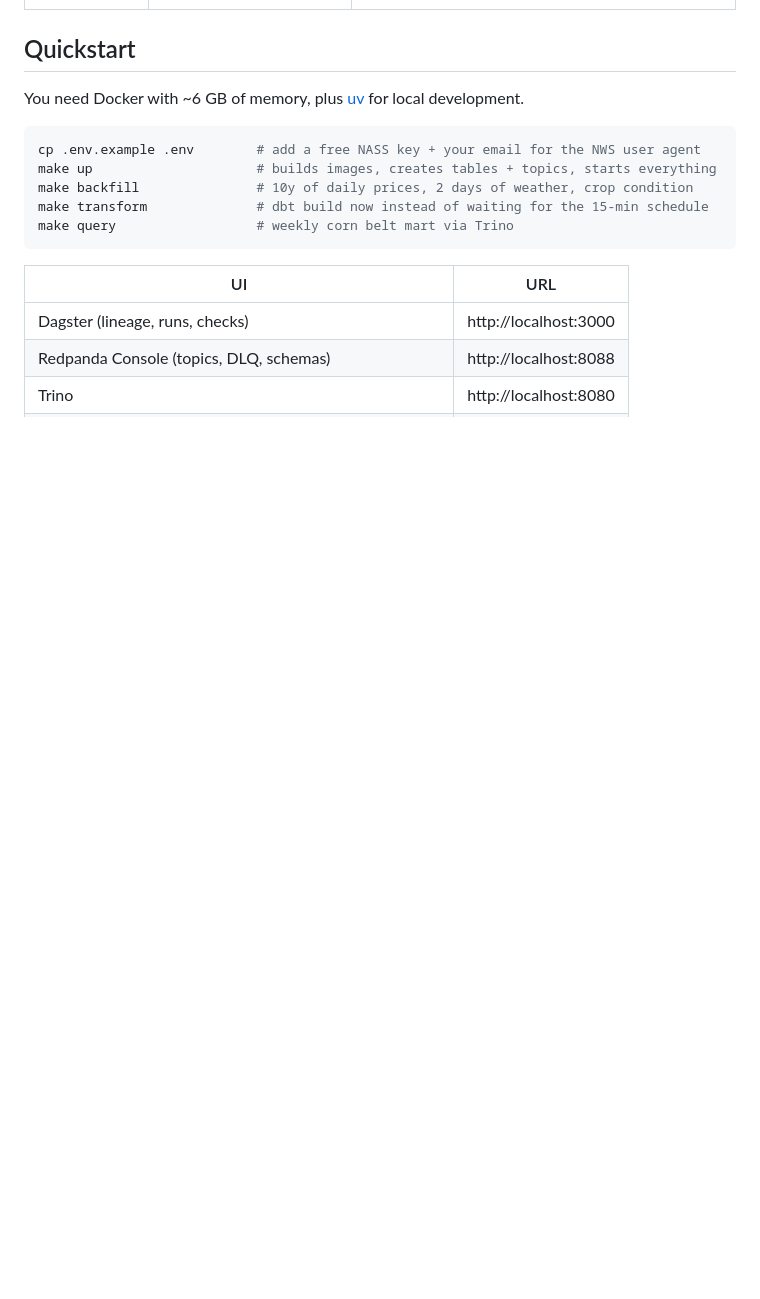
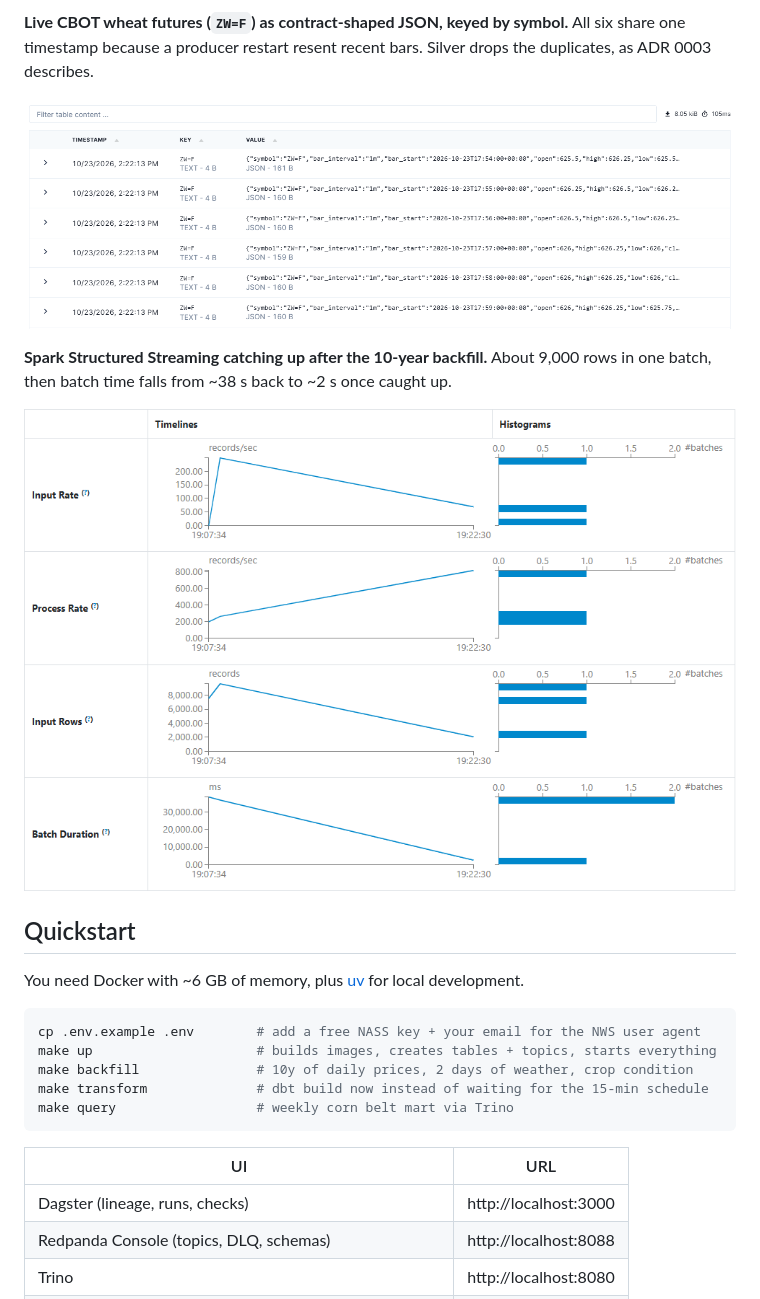
Before and after one commit to Myselfgitcone/grainflow, a Markdown page: README.md, the part around one of its changes. Drawn GitHub-style; pictures changed too: docs/images/kafka-messages.png (added), docs/images/spark-streaming.png (added); blank space fills up the shorter version.

```diff
--- a/README.md
+++ b/README.md
@@ -64,3 +78,13 @@ flowchart LR
+**Live CBOT wheat futures (`ZW=F`) as contract-shaped JSON, keyed by symbol.** All six
+share one timestamp because a producer restart resent recent bars. Silver drops
+the duplicates, as ADR 0003 describes.
+
+![Price bar messages](docs/images/kafka-messages.png)
+
+**Spark Structured Streaming catching up after the 10-year backfill.** About 9,000 rows
+in one batch, then batch time falls from ~38 s back to ~2 s once caught up.
+
+![Spark streaming query metrics](docs/images/spark-streaming.png)
 
 ## Quickstart
 
```
Also changed, not shown: other parts of README.md (+14 -0 lines), docs/images/dagster-lineage.png (added), docs/images/redpanda-topics.png (added).
